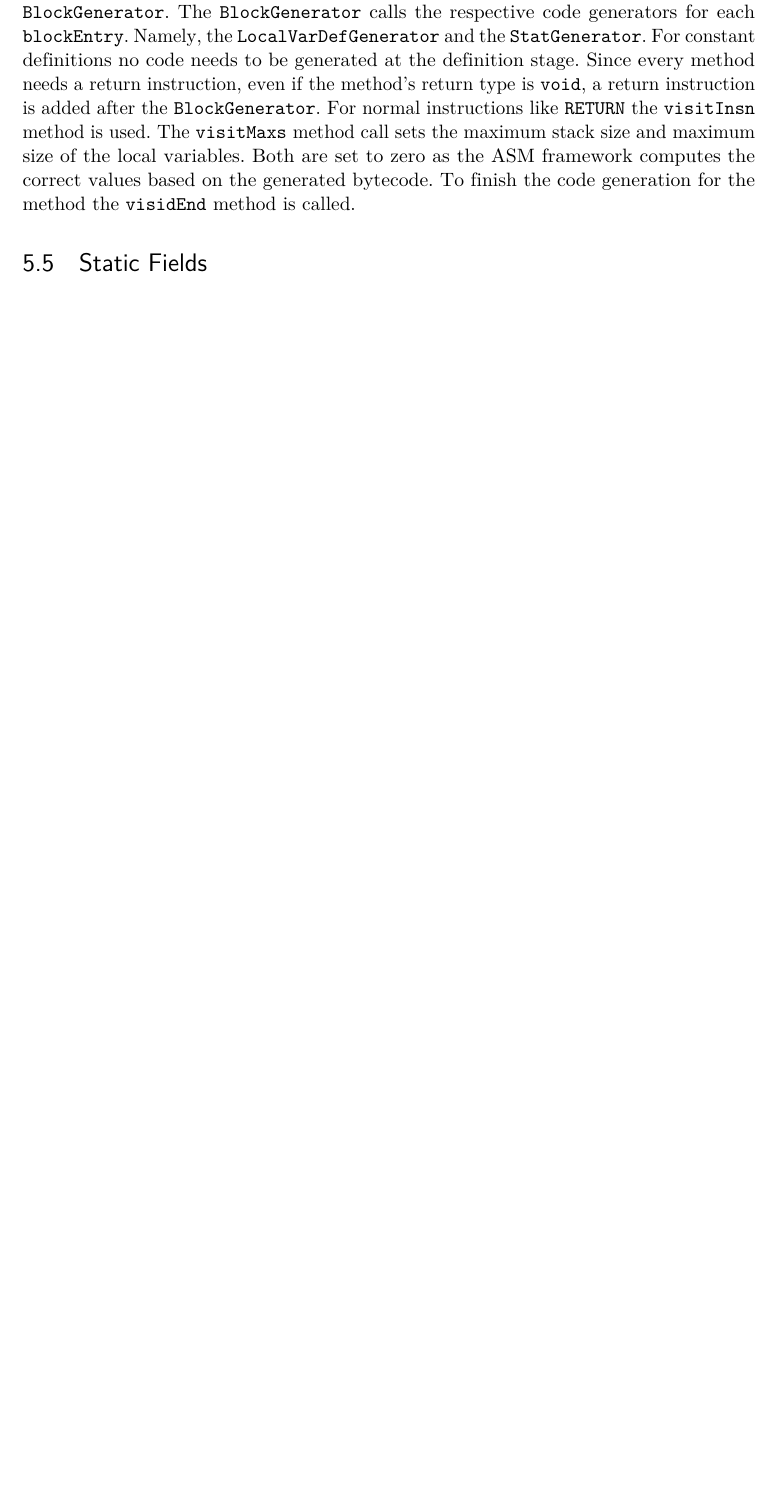
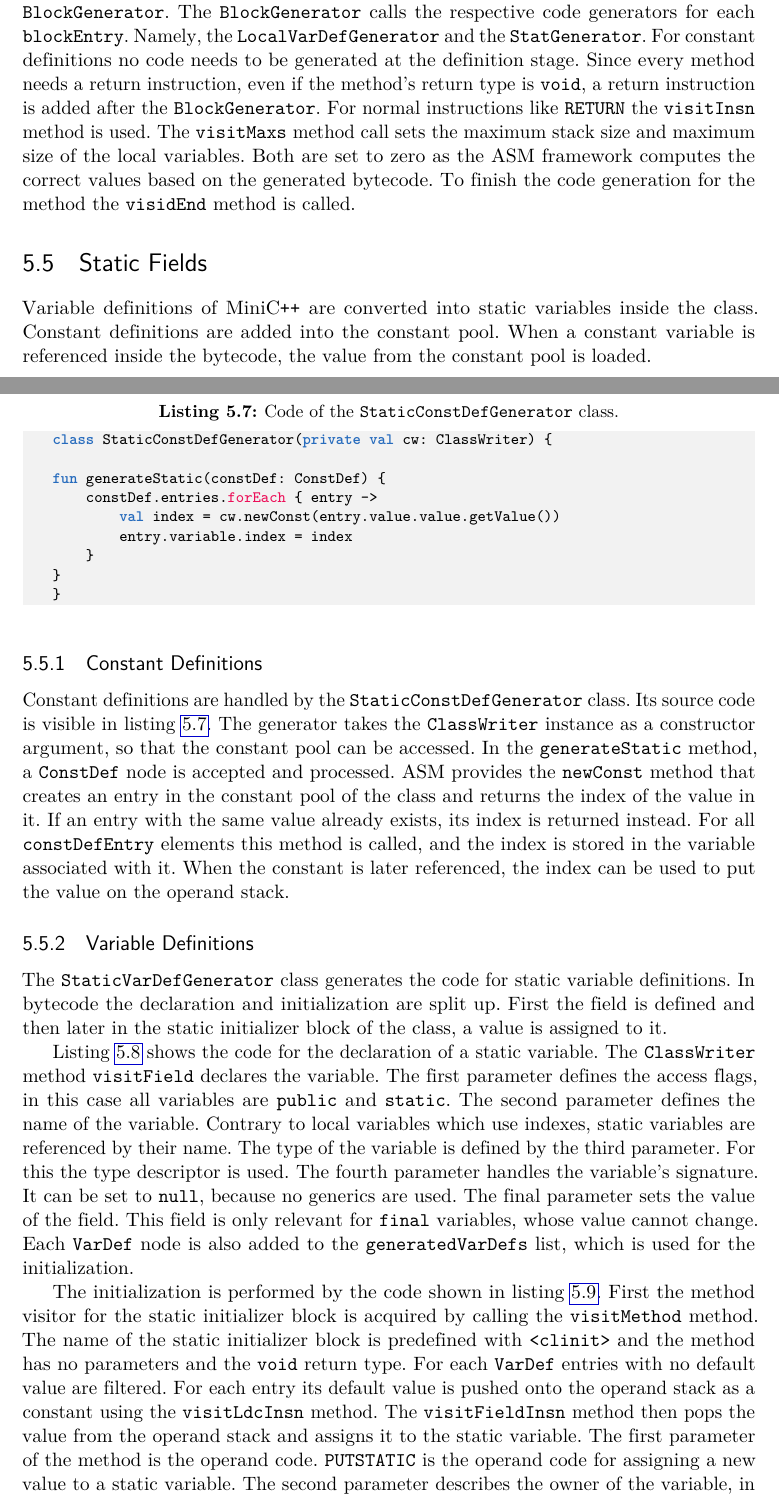
Before and after one commit to andi4971/masterarbeit, a LaTeX thesis (main.tex, which reads chapters/impl_backend.tex): part of page 54 of 56 before the commit and two parts of pages 54 and 55 of 58 after it, the two joined at a grey line, cut so that both start at the same text, the shorter picture padded with empty space. The pictures show the PDF file main.pdf that the author committed with the source.

Commit message:
static vars

```diff
--- a/chapters/impl_backend.tex
+++ b/chapters/impl_backend.tex
@@ -174,3 +174,28 @@ fun FuncHead.getDescriptor(): String {
 Listing \ref{lst:BtGenFuncGen} further shows the code generation for the method's body. The \verb|run| extension function changes the \verb|this| of the functions body to the \verb|methodVisitor|. With this the methods of it can be called without having to explicitly type \verb|methodVisitor|. To start the code generation the \verb|visitCode| method is called. All following visitor calls are then added to the method's body. The method's body is generated by the \verb|BlockGenerator|. The \verb|BlockGenerator| calls the respective code generators for each \verb|blockEntry|. Namely, the \verb|LocalVarDefGenerator| and the \verb|StatGenerator|. For constant definitions no code needs to be generated at the definition stage. Since every method needs a return instruction, even if the method's return type is \verb|void|, a return instruction is added after the \verb|BlockGenerator|. For normal instructions like \verb|RETURN| the \verb|visitInsn| method is used. The \verb|visitMaxs| method call sets the maximum stack size and maximum size of the local variables. Both are set to zero as the ASM framework computes the correct values based on the generated bytecode. To finish the code generation for the method the \verb|visidEnd| method is called.
 
 \section{Static Fields}
+
+Variable definitions of MiniC\verb|++| are converted into static variables inside the class. Constant definitions are added into the constant pool. When a constant variable is referenced inside the bytecode, the value from the constant pool is loaded.
+
+\subsection{Constant Definitions}
+
+Constant definitions are handled by the \verb|StaticConstDefGenerator| class. Its source code is visible in listing \ref{lst:BtGenConstDefGen}. The generator takes the \verb|ClassWriter| instance as a constructor argument, so that the constant pool can be accessed. In the \verb|generateStatic| method, a \verb|ConstDef| node is accepted and processed. ASM provides the \verb|newConst| method that creates an entry in the constant pool of the class and returns the index of the value in it. If an entry with the same value already exists, its index is returned instead. For all \verb|constDefEntry| elements this method is called, and the index is stored in the variable associated with it. When the constant is later referenced, the index can be used to put the value on the operand stack.
+
+
+\begin{KotlinCode}[float,numbers=none,caption=Code of the \texttt{StaticConstDefGenerator} class., label=lst:BtGenConstDefGen]
+class StaticConstDefGenerator(private val cw: ClassWriter) {
+
+fun generateStatic(constDef: ConstDef) {
+    constDef.entries.forEach { entry ->
+        val index = cw.newConst(entry.value.value.getValue())
+        entry.variable.index = index
+    }
+}
+}
+\end{KotlinCode}
+
+\subsection{Variable Definitions}
+
+The \verb|StaticVarDefGenerator| class generates the code for static variable definitions. In bytecode the declaration and initialization are split up. First the field is defined and then later in the static initializer block of the class, a value is assigned to it.
+
+Listing \ref{lst:BtGenStatVarDecl} shows the code for the declaration of a static variable. The \verb|ClassWriter| method \verb|visitField| declares the variable. The first parameter defines the access flags, in this case all variables are \verb|public| and \verb|static|. The second parameter defines the name of the variable. Contrary to local variables which use indexes, static variables are referenced by their name. The type of the variable is defined by the third parameter. For this the type descriptor is used. The fourth parameter handles the variable's signature. It can be set to \verb|null|, because no generics are used. The final parameter sets the value of the field. This field is only relevant for \verb|final| variables, whose value cannot change. Each \verb|VarDef| node is also added to the \verb|generatedVarDefs| list, which is used for the initialization.
@@ -176,0 +208,2 @@ Listing \ref{lst:BtGenFuncGen} further shows the code generation for the method'
+        cw.visitField(
+            ACC_PUBLIC
@@ -176,0 +219,3 @@ Listing \ref{lst:BtGenFuncGen} further shows the code generation for the method'
+\end{KotlinCode}
+
+The initialization is performed by the code shown in listing \ref{lst:BtGenStatVarInit}. First the method visitor for the static initializer block is acquired by calling the \verb|visitMethod| method. The name of the static initializer block is predefined with \verb|<clinit>| and the method has no parameters and the \verb|void| return type. For each \verb|VarDef| entries with no default value are filtered. For each entry its default value is pushed onto the operand stack as a constant using the \verb|visitLdcInsn| method. The \verb|visitFieldInsn| method then pops the value from the operand stack and assigns it to the static variable. The first parameter of the method is the operand code. \verb|PUTSTATIC| is the operand code for assigning a new value to a static variable. The second parameter describes the owner of the variable, in this case it is the current class name. The third parameter is the identifier and the final one the descriptor of the variable type.
@@ -176,0 +229,3 @@ Listing \ref{lst:BtGenFuncGen} further shows the code generation for the method'
+    cw.visitMethod(
+        ACC_STATIC,
+        "<clinit>",
@@ -176,0 +238,6 @@ Listing \ref{lst:BtGenFuncGen} further shows the code generation for the method'
+            varDef.entries
+                .filter{ it.value != null }
+                .forEach { entry ->
+                visitLdcInsn(entry.value?.value?.getValue())
+                visitFieldInsn(
+                    PUTSTATIC,
```
Also changed, not shown: main.pdf, chapters/impl_backend.tex (41 more changed lines).
